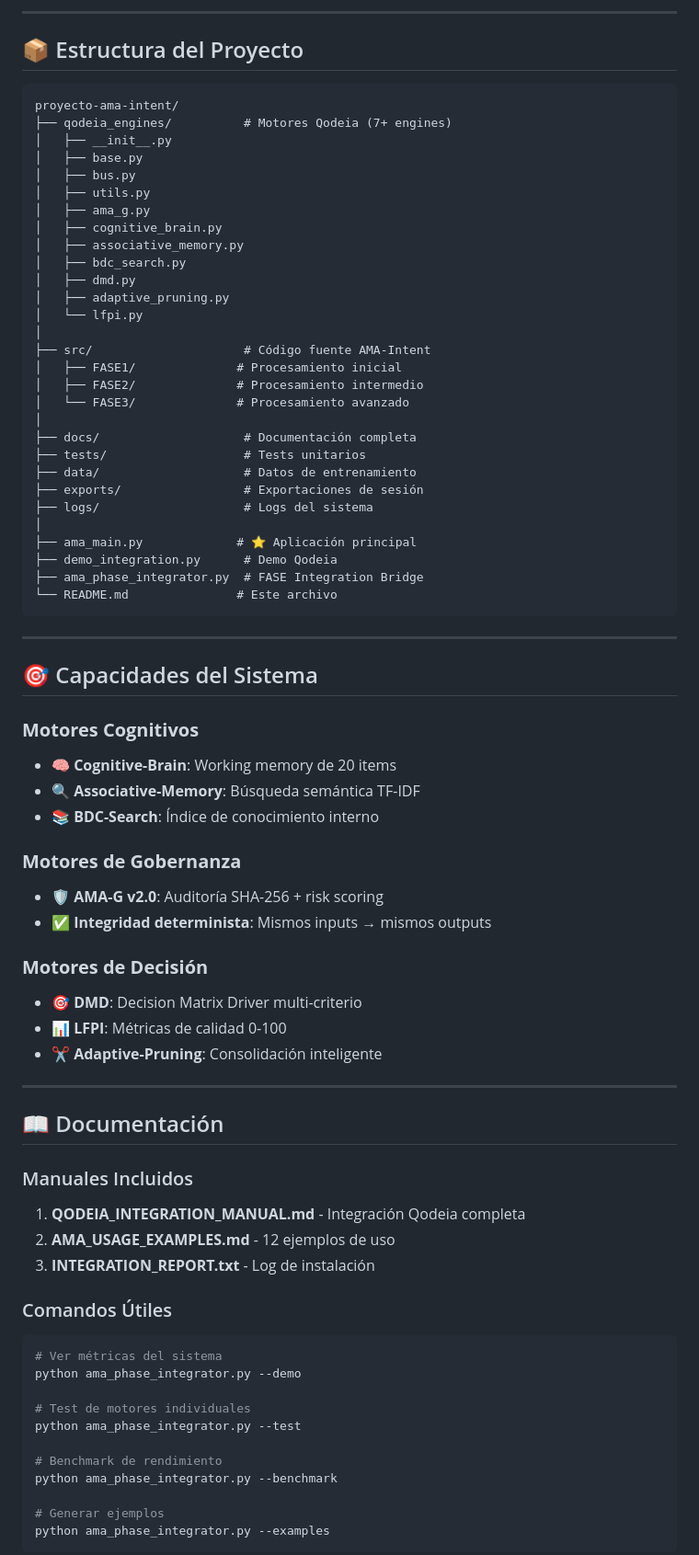
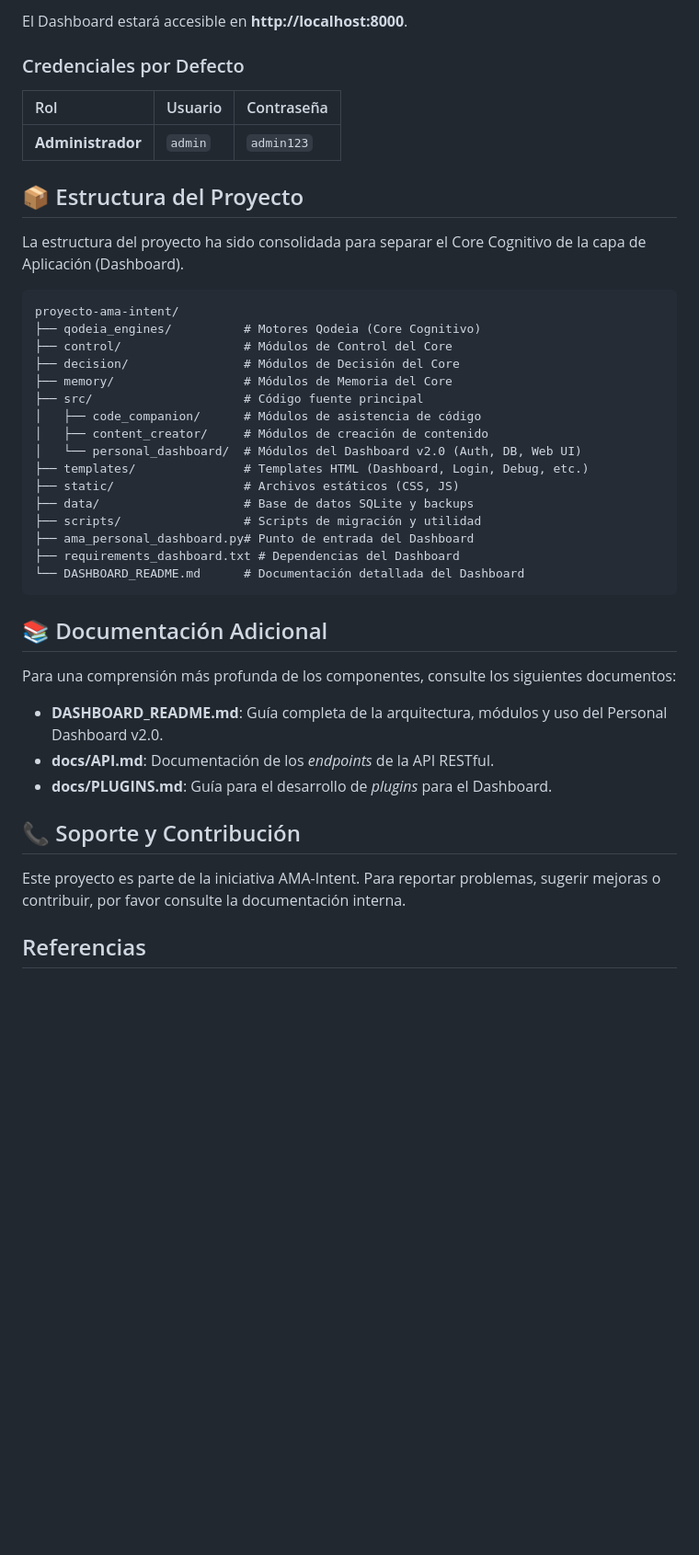
Before and after one commit to dgr198213-ui/proyecto-ama-intent, a Markdown page: README.md, the part around one of its changes. Shown at 92% size. GitHub-like rendering; blank space fills up the shorter version.

Commit message:
docs: Update main README to reflect v2.0 Dashboard features and architecture

````diff
--- a/README.md
+++ b/README.md
@@ -31,81 +63,47 @@ python ama_phase_integrator.py --demo
 ```
 
----
+El Dashboard estará accesible en **http://localhost:8000**.
+
+### Credenciales por Defecto
+
+| Rol | Usuario | Contraseña |
+| :--- | :--- | :--- |
+| **Administrador** | `admin` | `admin123` |
 
 ## 📦 Estructura del Proyecto
 
+La estructura del proyecto ha sido consolidada para separar el Core Cognitivo de la capa de Aplicación (Dashboard).
+
 ```
 proyecto-ama-intent/
-├── qodeia_engines/          # Motores Qodeia (7+ engines)
-│   ├── __init__.py
-│   ├── base.py
-│   ├── bus.py
-│   ├── utils.py
-│   ├── ama_g.py
-│   ├── cognitive_brain.py
-│   ├── associative_memory.py
-│   ├── bdc_search.py
-│   ├── dmd.py
-│   ├── adaptive_pruning.py
-│   └── lfpi.py
-│
-├── src/                     # Código fuente AMA-Intent
-│   ├── FASE1/              # Procesamiento inicial
-│   ├── FASE2/              # Procesamiento intermedio
-│   └── FASE3/              # Procesamiento avanzado
-│
-├── docs/                    # Documentación completa
-├── tests/                   # Tests unitarios
-├── data/                    # Datos de entrenamiento
-├── exports/                 # Exportaciones de sesión
-├── logs/                    # Logs del sistema
-│
-├── ama_main.py             # ⭐ Aplicación principal
-├── demo_integration.py      # Demo Qodeia
-├── ama_phase_integrator.py  # FASE Integration Bridge
-└── README.md               # Este archivo
+├── qodeia_engines/          # Motores Qodeia (Core Cognitivo)
+├── control/                 # Módulos de Control del Core
+├── decision/                # Módulos de Decisión del Core
+├── memory/                  # Módulos de Memoria del Core
+├── src/                     # Código fuente principal
+│   ├── code_companion/      # Módulos de asistencia de código
+│   ├── content_creator/     # Módulos de creación de contenido
+│   └── personal_dashboard/  # Módulos del Dashboard v2.0 (Auth, DB, Web UI)
+├── templates/               # Templates HTML (Dashboard, Login, Debug, etc.)
+├── static/                  # Archivos estáticos (CSS, JS)
+├── data/                    # Base de datos SQLite y backups
+├── scripts/                 # Scripts de migración y utilidad
+├── ama_personal_dashboard.py# Punto de entrada del Dashboard
+├── requirements_dashboard.txt # Dependencias del Dashboard
+└── DASHBOARD_README.md      # Documentación detallada del Dashboard
 ```
 
----
+## 📚 Documentación Adicional
 
-## 🎯 Capacidades del Sistema
+Para una comprensión más profunda de los componentes, consulte los siguientes documentos:
 
-### **Motores Cognitivos**
-- 🧠 **Cognitive-Brain**: Working memory de 20 items
-- 🔍 **Associative-Memory**: Búsqueda semántica TF-IDF
-- 📚 **BDC-Search**: Índice de conocimiento interno
+- **DASHBOARD_README.md**: Guía completa de la arquitectura, módulos y uso del Personal Dashboard v2.0.
+- **docs/API.md**: Documentación de los *endpoints* de la API RESTful.
+- **docs/PLUGINS.md**: Guía para el desarrollo de *plugins* para el Dashboard.
 
-### **Motores de Gobernanza**
-- 🛡️ **AMA-G v2.0**: Auditoría SHA-256 + risk scoring
-- ✅ **Integridad determinista**: Mismos inputs → mismos outputs
+## 📞 Soporte y Contribución
 
-### **Motores de Decisión**
-- 🎯 **DMD**: Decision Matrix Driver multi-criterio
-- 📊 **LFPI**: Métricas de calidad 0-100
-- ✂️ **Adaptive-Pruning**: Consolidación inteligente
+Este proyecto es parte de la iniciativa AMA-Intent. Para reportar problemas, sugerir mejoras o contribuir, por favor consulte la documentación interna.
 
----
+## Referencias
 
-## 📖 Documentación
-
-### Manuales Incluidos
-1. **QODEIA_INTEGRATION_MANUAL.md** - Integración Qodeia completa
-2. **AMA_USAGE_EXAMPLES.md** - 12 ejemplos de uso
-3. **INTEGRATION_REPORT.txt** - Log de instalación
-
-### Comandos Útiles
-
-```bash
-# Ver métricas del sistema
-python ama_phase_integrator.py --demo
-
-# Test de motores individuales
-python ama_phase_integrator.py --test
-
-# Benchmark de rendimiento
-python ama_phase_integrator.py --benchmark
-
-# Generar ejemplos
-python ama_phase_integrator.py --examples
-```
-
````
Also changed, not shown: other parts of README.md (+50 -131 lines).
